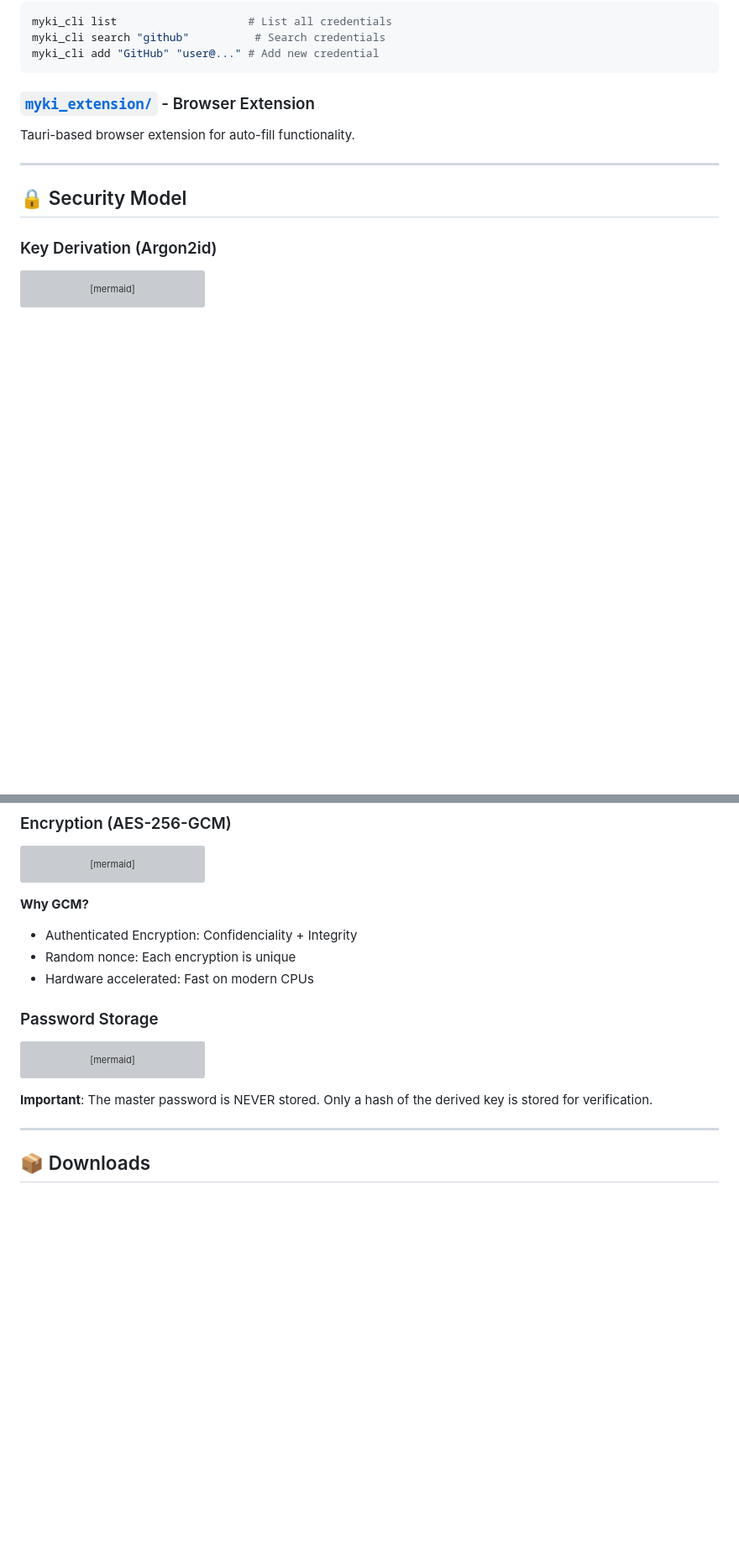
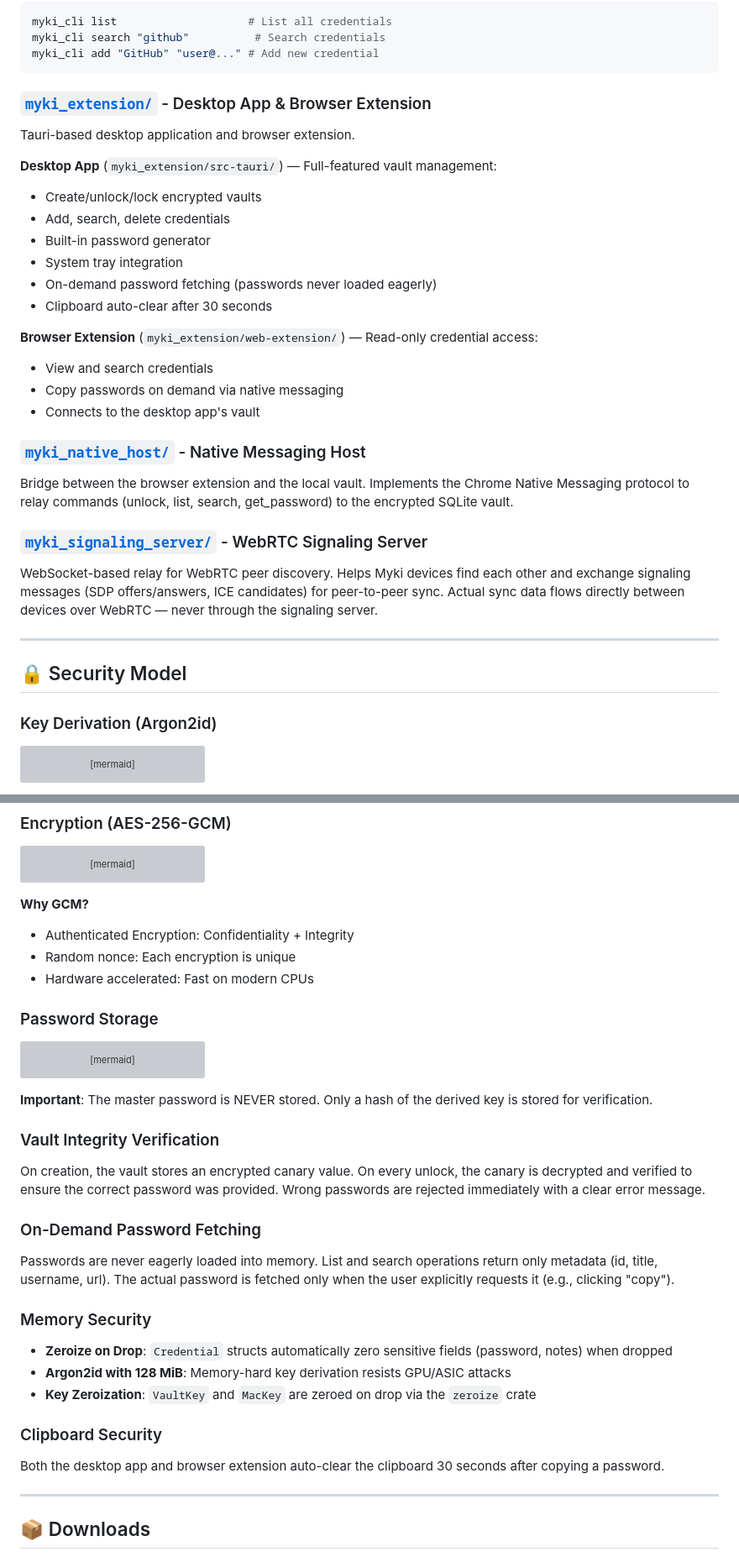
Before and after one commit to rahulmasal/MyKi, a Markdown page: README.md, 2 parts joined by grey strips. Shown at 84% size. GitHub-like rendering; blank space fills up the shorter version; grey boxes are pictures that could not be loaded.

````diff
--- a/README.md
+++ b/README.md
@@ -142,9 +142,30 @@ myki_cli search "github"          # Search credentials
 myki_cli add "GitHub" "user@..." # Add new credential
 ```
 
-### [`myki_extension/`](myki_extension/) - Browser Extension
+### [`myki_extension/`](myki_extension/) - Desktop App & Browser Extension
 
-Tauri-based browser extension for auto-fill functionality.
+Tauri-based desktop application and browser extension.
+
+**Desktop App** (`myki_extension/src-tauri/`) — Full-featured vault management:
+- Create/unlock/lock encrypted vaults
+- Add, search, delete credentials
+- Built-in password generator
+- System tray integration
+- On-demand password fetching (passwords never loaded eagerly)
+- Clipboard auto-clear after 30 seconds
+
+**Browser Extension** (`myki_extension/web-extension/`) — Read-only credential access:
+- View and search credentials
+- Copy passwords on demand via native messaging
+- Connects to the desktop app's vault
+
+### [`myki_native_host/`](myki_native_host/) - Native Messaging Host
+
+Bridge between the browser extension and the local vault. Implements the Chrome Native Messaging protocol to relay commands (unlock, list, search, get_password) to the encrypted SQLite vault.
+
+### [`myki_signaling_server/`](myki_signaling_server/) - WebRTC Signaling Server
+
+WebSocket-based relay for WebRTC peer discovery. Helps Myki devices find each other and exchange signaling messages (SDP offers/answers, ICE candidates) for peer-to-peer sync. Actual sync data flows directly between devices over WebRTC — never through the signaling server.
 
 ---
 
@@ -180,7 +201,7 @@ flowchart LR
 
 **Why GCM?**
 
-- Authenticated Encryption: Confidenciality + Integrity
+- Authenticated Encryption: Confidentiality + Integrity
 - Random nonce: Each encryption is unique
 - Hardware accelerated: Fast on modern CPUs
 
@@ -197,6 +218,24 @@ flowchart TD
 ```
 
 **Important**: The master password is NEVER stored. Only a hash of the derived key is stored for verification.
+
+### Vault Integrity Verification
+
+On creation, the vault stores an encrypted canary value. On every unlock, the canary is decrypted and verified to ensure the correct password was provided. Wrong passwords are rejected immediately with a clear error message.
+
+### On-Demand Password Fetching
+
+Passwords are never eagerly loaded into memory. List and search operations return only metadata (id, title, username, url). The actual password is fetched only when the user explicitly requests it (e.g., clicking "copy").
+
+### Memory Security
+
+- **Zeroize on Drop**: `Credential` structs automatically zero sensitive fields (password, notes) when dropped
+- **Argon2id with 128 MiB**: Memory-hard key derivation resists GPU/ASIC attacks
+- **Key Zeroization**: `VaultKey` and `MacKey` are zeroed on drop via the `zeroize` crate
+
+### Clipboard Security
+
+Both the desktop app and browser extension auto-clear the clipboard 30 seconds after copying a password.
 
 ---
 
````
Also changed, not shown: other parts of README.md (+1 -1 lines), myki_app/README.md (+1 -1 lines), myki_core/README.md (+26 -16 lines).
